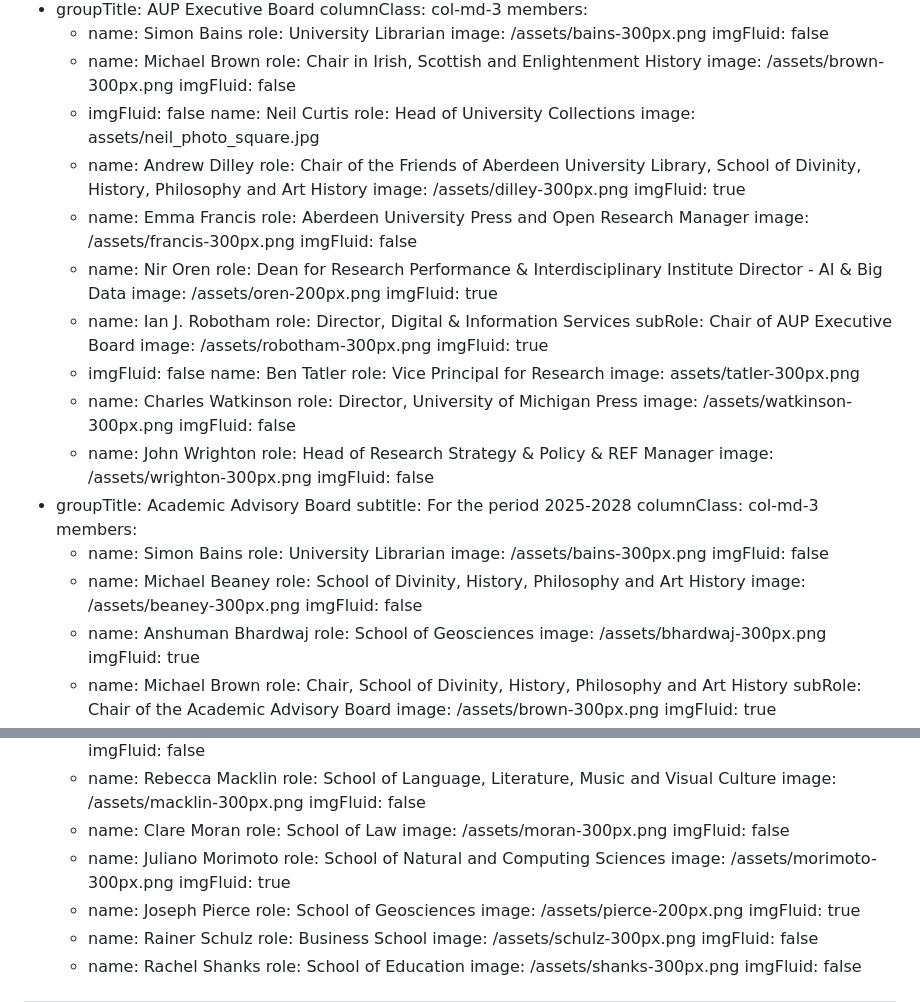
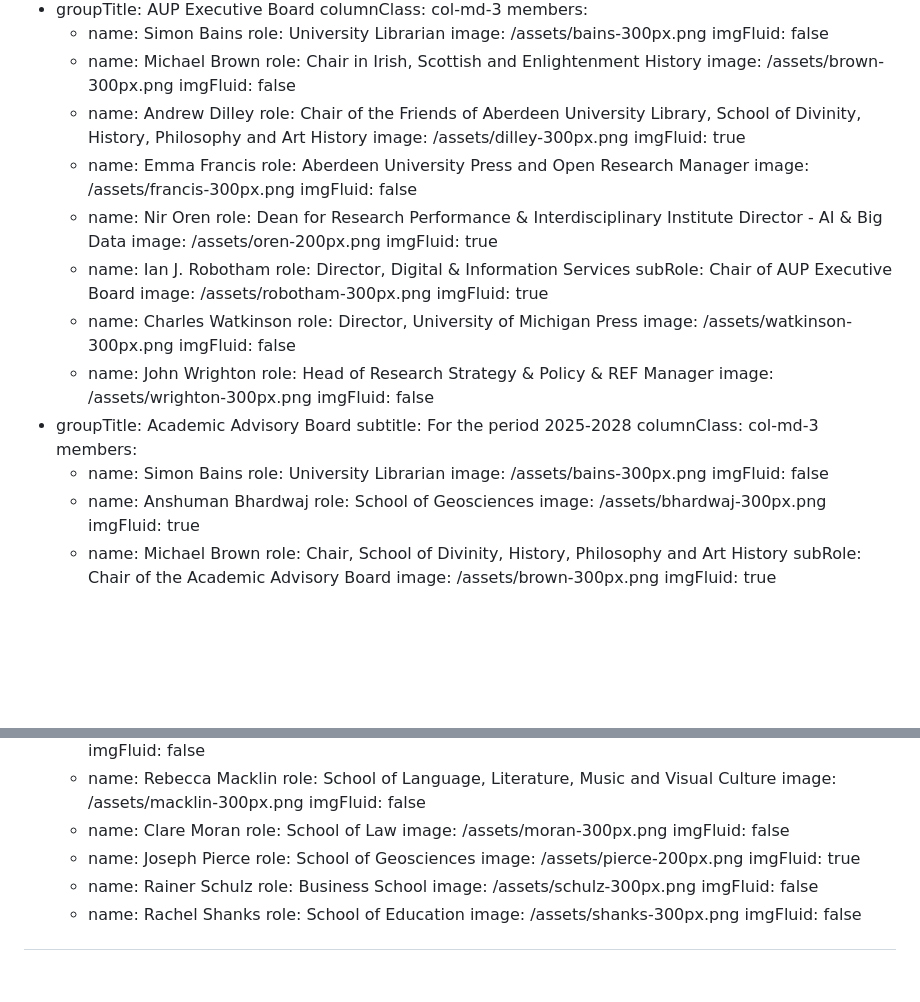
Before and after one commit to mlibrary/about-aberdeenunipress, a Markdown page: src/content/our-team.md, 2 parts joined by grey strips. Rendered like a GitHub page; blank space fills up the shorter version.

Commit message:
Update Pages “our-team”

```diff
--- a/src/content/our-team.md
+++ b/src/content/our-team.md
@@ -29,10 +29,6 @@ groups:
         role: Chair in Irish, Scottish and Enlightenment History
         image: /assets/brown-300px.png
         imgFluid: false
-      - imgFluid: false
-        name: Neil Curtis
-        role: Head of University Collections
-        image: assets/neil_photo_square.jpg
       - name: Andrew Dilley
         role: Chair of the Friends of Aberdeen University Library, School of Divinity,
           History, Philosophy and Art History
@@ -52,10 +48,6 @@ groups:
         subRole: Chair of AUP Executive Board
         image: /assets/robotham-300px.png
         imgFluid: true
-      - imgFluid: false
-        name: Ben Tatler
-        role: Vice Principal for Research
-        image: assets/tatler-300px.png
       - name: Charles Watkinson
         role: Director, University of Michigan Press
         image: /assets/watkinson-300px.png
@@ -71,10 +63,6 @@ groups:
       - name: Simon Bains
         role: University Librarian
         image: /assets/bains-300px.png
-        imgFluid: false
-      - name: Michael Beaney
-        role: School of Divinity, History, Philosophy and Art History
-        image: /assets/beaney-300px.png
         imgFluid: false
       - name: Anshuman Bhardwaj
         role: School of Geosciences
@@ -105,10 +93,6 @@ groups:
         role: School of Law
         image: /assets/moran-300px.png
         imgFluid: false
-      - name: Juliano Morimoto
-        role: School of Natural and Computing Sciences
-        image: /assets/morimoto-300px.png
-        imgFluid: true
       - name: Joseph Pierce
         role: School of Geosciences
         image: /assets/pierce-200px.png
```
